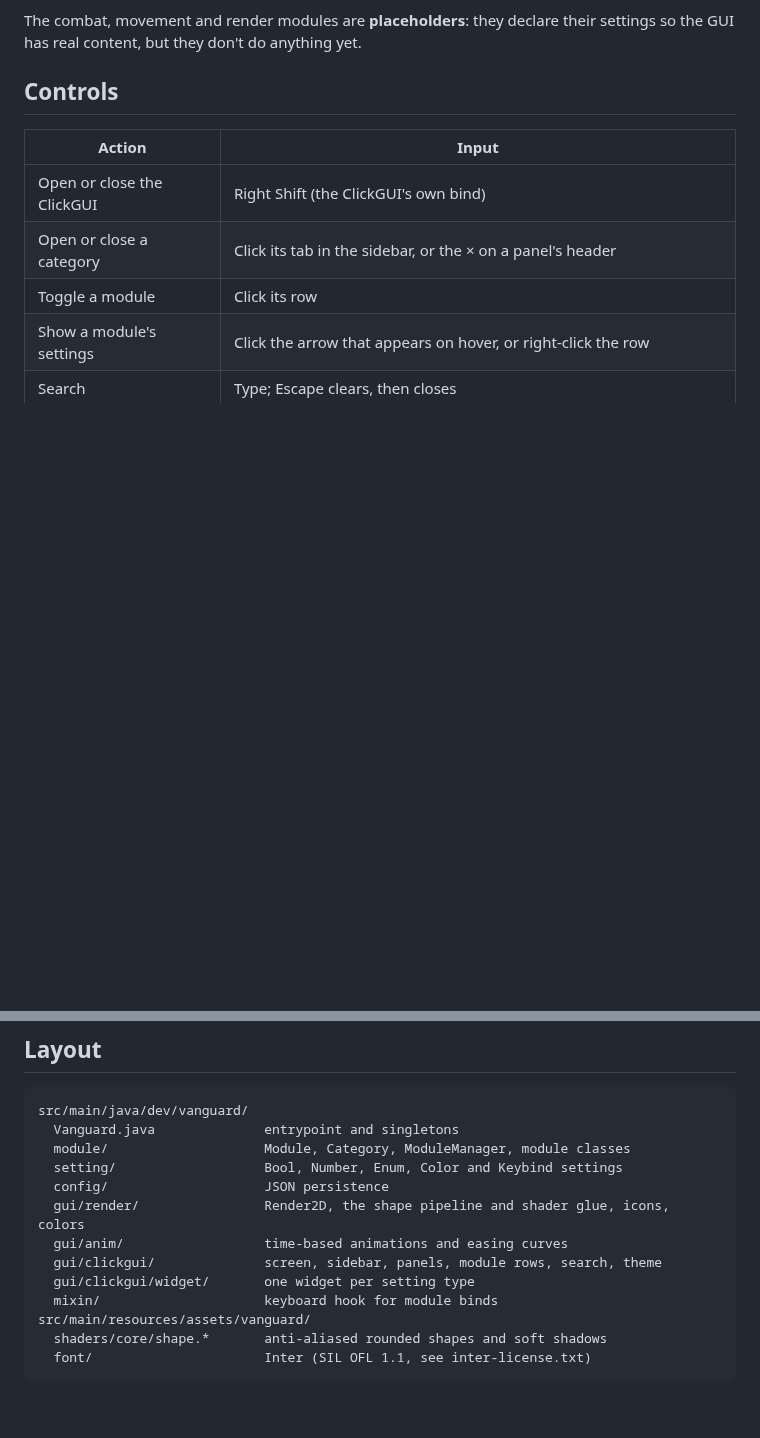
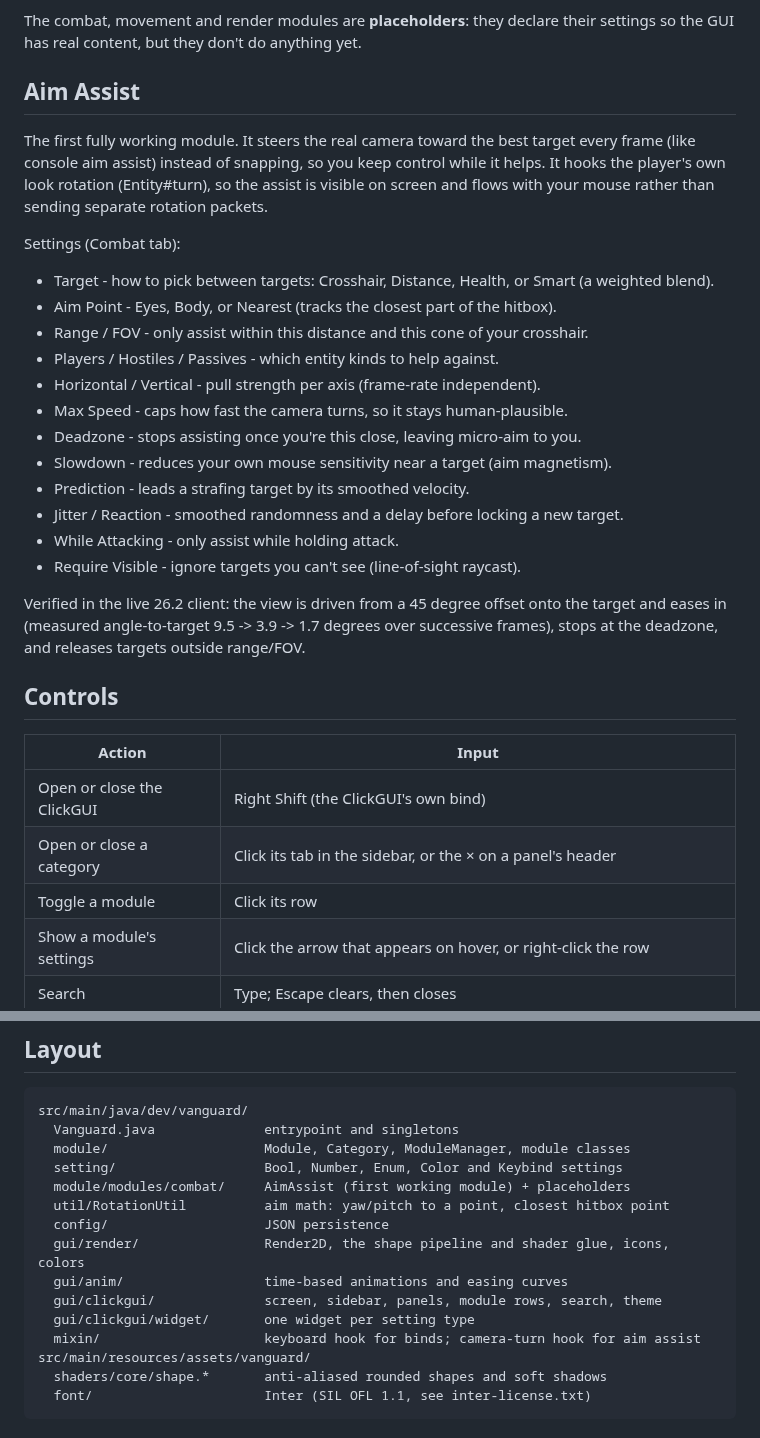
Before and after one commit to DangleDongler/Vanguard-Client, a Markdown page: README.md, 2 parts joined by grey strips. GitHub-like rendering; blank space fills up the shorter version.

```diff
--- a/README.md
+++ b/README.md
@@ -20,6 +20,32 @@ The foundation and the **ClickGUI** are done:
 - A module/setting framework and a JSON config (`.minecraft/vanguard/config.json`), which also remembers open tabs and expanded modules
 
 The combat, movement and render modules are **placeholders**: they declare their settings so the GUI has real content, but they don't do anything yet.
+
+## Aim Assist
+
+The first fully working module. It steers the real camera toward the best target every frame
+(like console aim assist) instead of snapping, so you keep control while it helps. It hooks the
+player's own look rotation (Entity#turn), so the assist is visible on screen and flows with your
+mouse rather than sending separate rotation packets.
+
+Settings (Combat tab):
+
+- Target - how to pick between targets: Crosshair, Distance, Health, or Smart (a weighted blend).
+- Aim Point - Eyes, Body, or Nearest (tracks the closest part of the hitbox).
+- Range / FOV - only assist within this distance and this cone of your crosshair.
+- Players / Hostiles / Passives - which entity kinds to help against.
+- Horizontal / Vertical - pull strength per axis (frame-rate independent).
+- Max Speed - caps how fast the camera turns, so it stays human-plausible.
+- Deadzone - stops assisting once you're this close, leaving micro-aim to you.
+- Slowdown - reduces your own mouse sensitivity near a target (aim magnetism).
+- Prediction - leads a strafing target by its smoothed velocity.
+- Jitter / Reaction - smoothed randomness and a delay before locking a new target.
+- While Attacking - only assist while holding attack.
+- Require Visible - ignore targets you can't see (line-of-sight raycast).
+
+Verified in the live 26.2 client: the view is driven from a 45 degree offset onto the target and
+eases in (measured angle-to-target 9.5 -> 3.9 -> 1.7 degrees over successive frames), stops at the
+deadzone, and releases targets outside range/FOV.
 
 ## Controls
 
@@ -53,12 +79,14 @@ src/main/java/dev/vanguard/
   Vanguard.java              entrypoint and singletons
   module/                    Module, Category, ModuleManager, module classes
   setting/                   Bool, Number, Enum, Color and Keybind settings
+  module/modules/combat/     AimAssist (first working module) + placeholders
+  util/RotationUtil          aim math: yaw/pitch to a point, closest hitbox point
   config/                    JSON persistence
   gui/render/                Render2D, the shape pipeline and shader glue, icons, colors
   gui/anim/                  time-based animations and easing curves
   gui/clickgui/              screen, sidebar, panels, module rows, search, theme
   gui/clickgui/widget/       one widget per setting type
-  mixin/                     keyboard hook for module binds
+  mixin/                     keyboard hook for binds; camera-turn hook for aim assist
 src/main/resources/assets/vanguard/
   shaders/core/shape.*       anti-aliased rounded shapes and soft shadows
   font/                      Inter (SIL OFL 1.1, see inter-license.txt)
```
Also changed, not shown: docs/aimassist.png (added), 8 other files.
